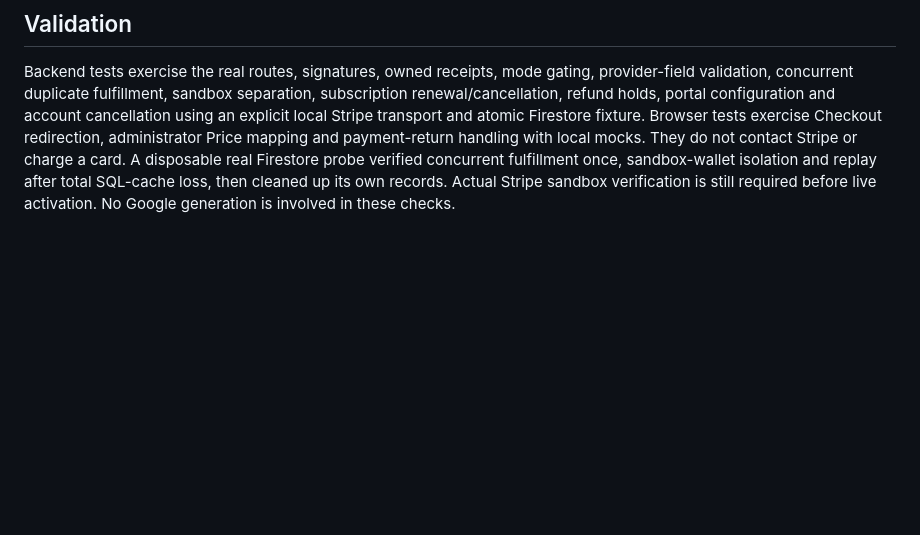
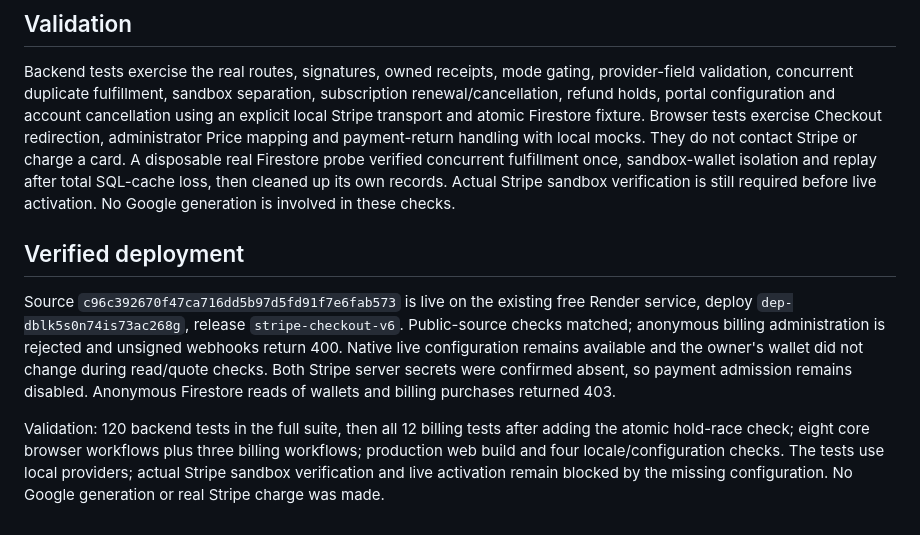
Before and after one commit to Ezechias22/haytile-ai, a Markdown page: docs/STRIPE.md, the part around the change. Rendered like a GitHub page; blank space fills up the shorter version.

Commit message:
Record verified Stripe deployment and outstanding activation requirements

```diff
--- a/docs/STRIPE.md
+++ b/docs/STRIPE.md
@@ -109,3 +109,20 @@ card. A disposable real Firestore probe verified concurrent fulfillment once,
 sandbox-wallet isolation and replay after total SQL-cache loss, then cleaned up
 its own records. Actual Stripe sandbox verification is still required before live
 activation. No Google generation is involved in these checks.
+
+## Verified deployment
+
+Source `c96c392670f47ca716dd5b97d5fd91f7e6fab573` is live on the existing free
+Render service, deploy `dep-dblk5s0n74is73ac268g`, release `stripe-checkout-v6`.
+Public-source checks matched; anonymous billing administration is rejected and
+unsigned webhooks return 400. Native live configuration remains available and
+the owner's wallet did not change during read/quote checks. Both Stripe server
+secrets were confirmed absent, so payment admission remains disabled. Anonymous
+Firestore reads of wallets and billing purchases returned 403.
+
+Validation: 120 backend tests in the full suite, then all 12 billing tests after
+adding the atomic hold-race check; eight core browser workflows plus three billing
+workflows; production web build and four locale/configuration checks. The tests
+use local providers; actual Stripe sandbox verification and live activation remain
+blocked by the missing configuration. No Google generation or real Stripe charge
+was made.
```
Also changed, not shown: docs/PROGRESS.md (+6 -0 lines).
